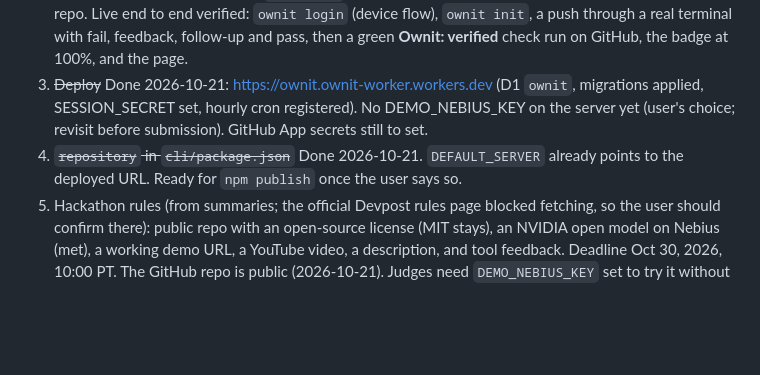
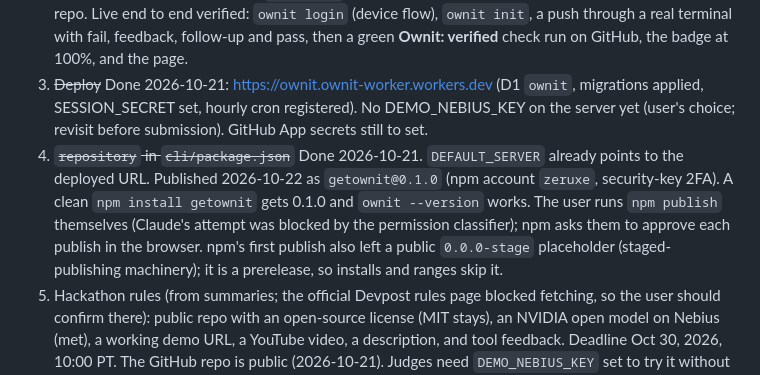
Before and after one commit to Yoosseph/ownit, a Markdown page: docs/HANDOFF.md, the part around the change. Rendered like a GitHub page; blank space fills up the shorter version.

Commit message:
Add the npm badge and record the getownit 0.1.0 release

```diff
--- a/docs/HANDOFF.md
+++ b/docs/HANDOFF.md
@@ -19,7 +19,7 @@ Read this first, then [SPEC.md](SPEC.md). [ARCHITECTURE.md](ARCHITECTURE.md) has
 1. ~~Live model checks~~ Done 2026-10-21: `scripts/live-injection-check` 4/4 (both injected answers failed, a rough honest answer passed), the milestone 1 curl, and a CLI debrief with fail, feedback, follow-up and pass. Nemotron accepts `response_format: json_object`; calls take 1–4 s.
 2. ~~GitHub App~~ Done 2026-10-21: `ownit-app` (App ID 5413583), push event, installed on Yoosseph/test-repo. Live end to end verified: `ownit login` (device flow), `ownit init`, a push through a real terminal with fail, feedback, follow-up and pass, then a green **Ownit: verified** check run on GitHub, the badge at 100%, and the page.
 3. ~~Deploy~~ Done 2026-10-21: https://ownit.ownit-worker.workers.dev (D1 `ownit`, migrations applied, SESSION_SECRET set, hourly cron registered). No DEMO_NEBIUS_KEY on the server yet (user's choice; revisit before submission). GitHub App secrets still to set.
-4. ~~`repository` in `cli/package.json`~~ Done 2026-10-21. `DEFAULT_SERVER` already points to the deployed URL. Ready for `npm publish` once the user says so.
+4. ~~`repository` in `cli/package.json`~~ Done 2026-10-21. `DEFAULT_SERVER` already points to the deployed URL. Published 2026-10-22 as `getownit@0.1.0` (npm account `zeruxe`, security-key 2FA). A clean `npm install getownit` gets 0.1.0 and `ownit --version` works. The user runs `npm publish` themselves (Claude's attempt was blocked by the permission classifier); npm asks them to approve each publish in the browser. npm's first publish also left a public `0.0.0-stage` placeholder (staged-publishing machinery); it is a prerelease, so installs and ranges skip it.
 5. Hackathon rules (from summaries; the official Devpost rules page blocked fetching, so the user should confirm there): public repo with an open-source license (MIT stays), an NVIDIA open model on Nebius (met), a working demo URL, a YouTube video, a description, and tool feedback. Deadline Oct 30, 2026, 10:00 PT. The GitHub repo is public (2026-10-21). Judges need `DEMO_NEBIUS_KEY` set to try it without a key.
 6. ~~Redeploy~~ Done 2026-10-21 (version 3d7070d8): lenient grading and the public page footer are live.
 7. ~~Deploy NVIDIA support~~ Done 2026-10-22 (version 6c042029): pushed and deployed with the provider choice. The worker still accepts the old `x-nebius-key` header as a Nebius key. **Still needs a live check with an `nvapi-` key** (and the interactive `ownit key set` menu run once in a real terminal). `getownit` is not on npm yet.
```
Also changed, not shown: README.md (+1 -0 lines).
